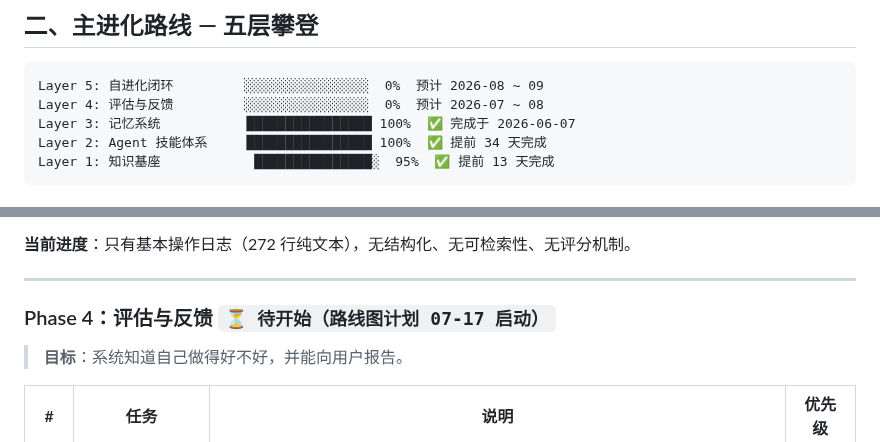
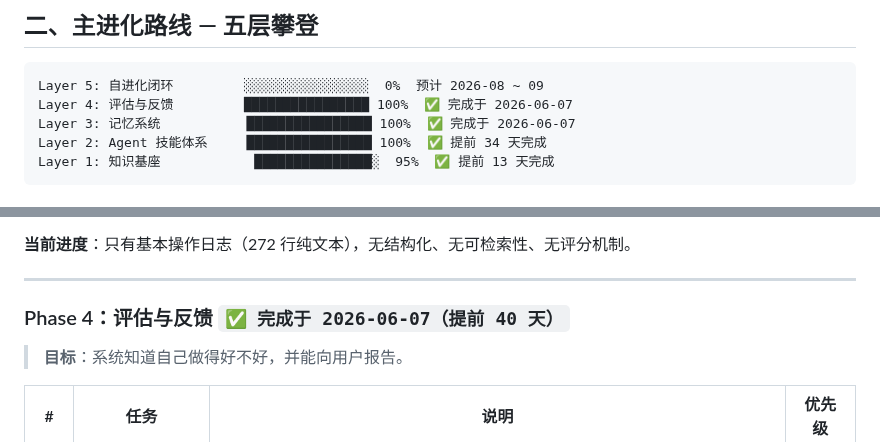
Before and after one commit to JXY001A/knowledge-wiki, a Markdown page: wiki/综合分析/AI 自进化知识系统 — 总体路线图.md, 2 parts joined by grey strips. GitHub-like rendering.

Commit message:
synthesis: Phase 4 完成标记 — 主路线图 80% (4/5)

````diff
--- a/wiki/综合分析/AI 自进化知识系统 — 总体路线图.md
+++ b/wiki/综合分析/AI 自进化知识系统 — 总体路线图.md
@@ -57,7 +57,7 @@ confidence: high
 
 ```
 Layer 5: 自进化闭环         ░░░░░░░░░░░░░░░░  0%  预计 2026-08 ~ 09
-Layer 4: 评估与反馈         ░░░░░░░░░░░░░░░░  0%  预计 2026-07 ~ 08
+Layer 4: 评估与反馈         ████████████████ 100%  ✅ 完成于 2026-06-07
 Layer 3: 记忆系统           ████████████████ 100%  ✅ 完成于 2026-06-07
 Layer 2: Agent 技能体系     ████████████████ 100%  ✅ 提前 34 天完成
 Layer 1: 知识基座            ███████████████░  95%  ✅ 提前 13 天完成
@@ -124,7 +124,7 @@ Layer 1: 知识基座            ███████████████
 
 ---
 
-### Phase 4：评估与反馈 `⏳ 待开始（路线图计划 07-17 启动）`
+### Phase 4：评估与反馈 `✅ 完成于 2026-06-07（提前 40 天）`
 
 > **目标**：系统知道自己做得好不好，并能向用户报告。
 
````
